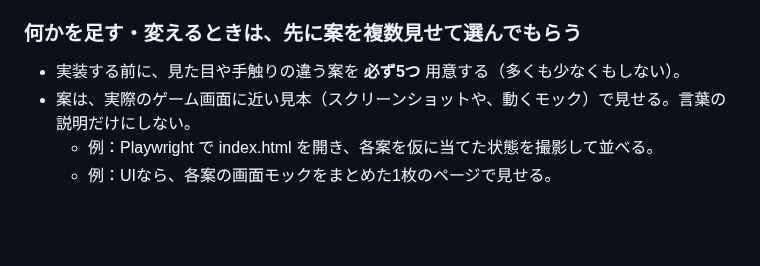
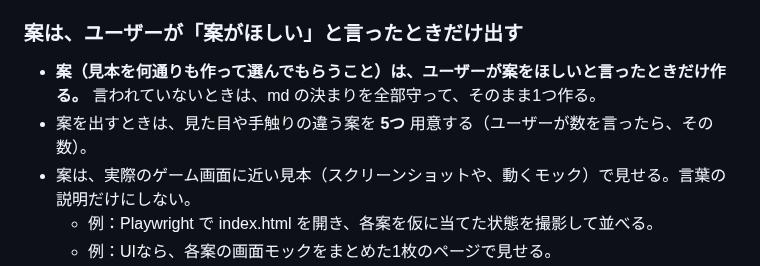
Before and after one commit to boop266/a, a Markdown page: CLAUDE.md, the part around the change. Drawn GitHub-style; blank space fills up the shorter version.

Commit message:
md: 案はユーザーがほしいと言ったときだけ出す
Co-Authored-By: Claude Opus 5.5 <noreply@anthropic.com>
Claude-Session: https://claude.ai/code/session_01YEmcduifMiYgr65Mz7usKK

```diff
--- a/CLAUDE.md
+++ b/CLAUDE.md
@@ -100,8 +100,9 @@
   - 目指すのは「複雑にしない一本道」。プレイヤーから見た体験は同じ（またはより良く）で、中身は単純にする。
 - ただし、**提案するだけで、決めるのはユーザー。** 抜け道を使うと体験が少しでも変わる場合は、何が変わるかをはっきり伝える。採用が決まるまでは、上の「100%言語化」の決まりどおり、勝手に使わない。
 
-### 何かを足す・変えるときは、先に案を複数見せて選んでもらう
-- 実装する前に、見た目や手触りの違う案を **必ず5つ** 用意する（多くも少なくもしない）。
+### 案は、ユーザーが「案がほしい」と言ったときだけ出す
+- **案（見本を何通りも作って選んでもらうこと）は、ユーザーが案をほしいと言ったときだけ作る。** 言われていないときは、md の決まりを全部守って、そのまま1つ作る。
+- 案を出すときは、見た目や手触りの違う案を **5つ** 用意する（ユーザーが数を言ったら、その数）。
 - 案は、実際のゲーム画面に近い見本（スクリーンショットや、動くモック）で見せる。言葉の説明だけにしない。
   - 例：Playwright で index.html を開き、各案を仮に当てた状態を撮影して並べる。
   - 例：UIなら、各案の画面モックをまとめた1枚のページで見せる。
```
